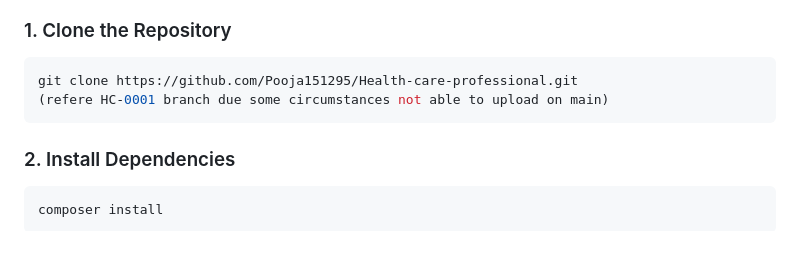
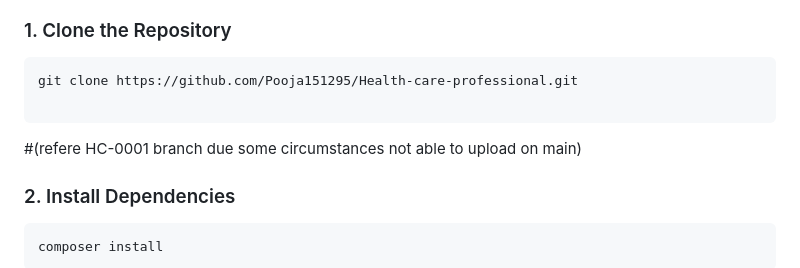
Before and after one commit to Pooja151295/Health-care-professional, a Markdown page: README.md, the part around the change. Drawn GitHub-style; blank space fills up the shorter version.

````diff
--- a/README.md
+++ b/README.md
@@ -27,8 +27,10 @@ This project demonstrates best practices including the **Service Pattern**, **po
 
 ```bash
 git clone https://github.com/Pooja151295/Health-care-professional.git
-(refere HC-0001 branch due some circumstances not able to upload on main)
+
 ```
+
+#(refere HC-0001 branch due some circumstances not able to upload on main)
 
 ### 2. Install Dependencies
 
````
